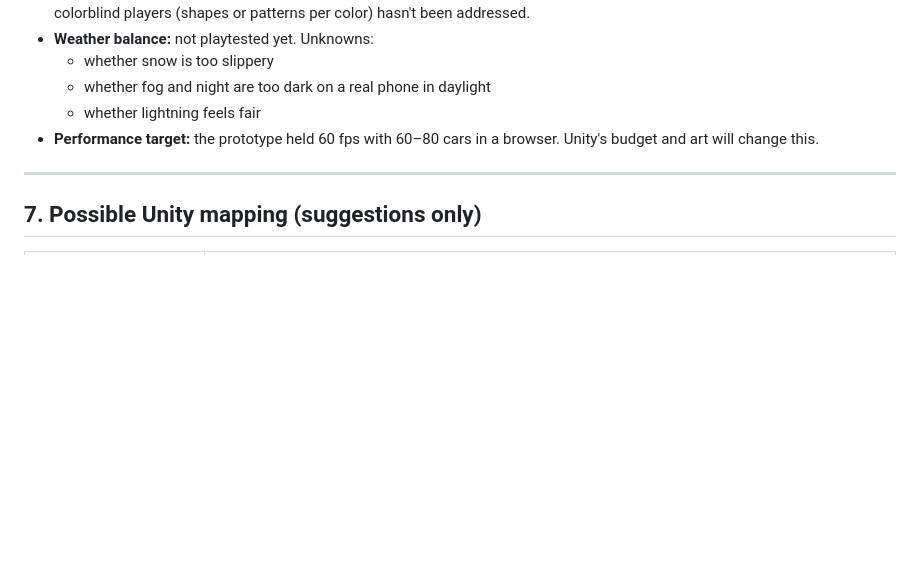
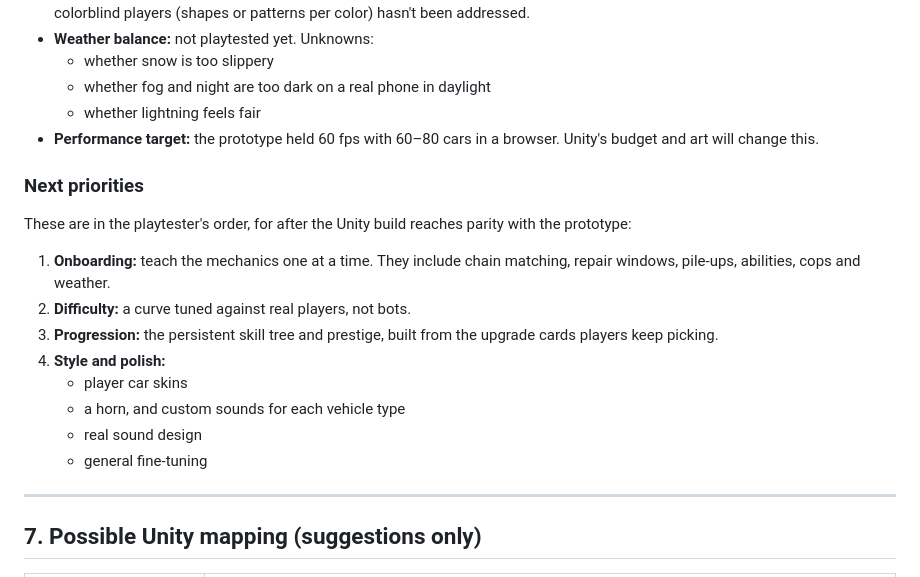
Before and after one commit to ventiduke/bumperblock, a Markdown page: docs/unity-handoff.md, the part around the change. Rendered like a GitHub page; blank space fills up the shorter version.

Commit message:
Handoff: list next priorities after the Unity port
Co-Authored-By: Claude Opus 5.5 <noreply@anthropic.com>
Claude-Session: https://claude.ai/code/session_01FRDSjN6ywESsM7YmzMbNk2

```diff
--- a/docs/unity-handoff.md
+++ b/docs/unity-handoff.md
@@ -542,6 +542,22 @@ Unity or new playtests point elsewhere.
 - **Performance target:** the prototype held 60 fps with 60–80 cars in a
   browser. Unity's budget and art will change this.
 
+### Next priorities
+
+These are in the playtester's order, for after the Unity build reaches
+parity with the prototype:
+
+1. **Onboarding:** teach the mechanics one at a time. They include chain
+   matching, repair windows, pile-ups, abilities, cops and weather.
+2. **Difficulty:** a curve tuned against real players, not bots.
+3. **Progression:** the persistent skill tree and prestige, built from the
+   upgrade cards players keep picking.
+4. **Style and polish:**
+   - player car skins
+   - a horn, and custom sounds for each vehicle type
+   - real sound design
+   - general fine-tuning
+
 ---
 
 ## 7. Possible Unity mapping (suggestions only)
```
